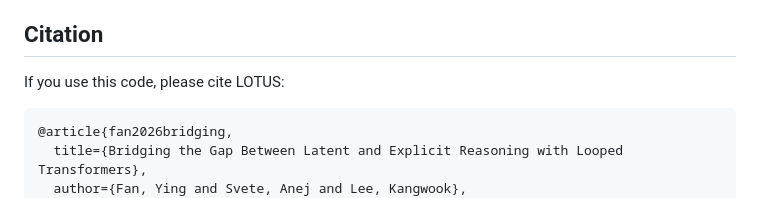
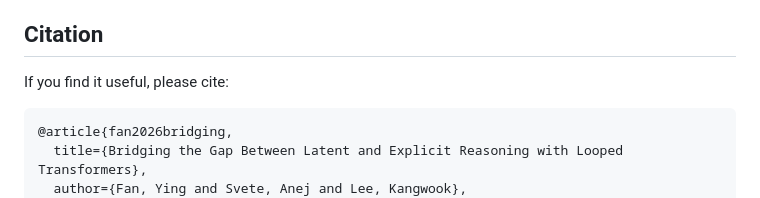
Before and after one commit to yingfan-bot/lotus, a Markdown page: README.md, the part around the change. Rendered like a GitHub page.

````diff
--- a/README.md
+++ b/README.md
@@ -219,7 +219,7 @@ base model).
 
 ## Citation
 
-If you use this code, please cite LOTUS:
+If you find it useful, please cite:
 
 ```bibtex
 @article{fan2026bridging,
````
